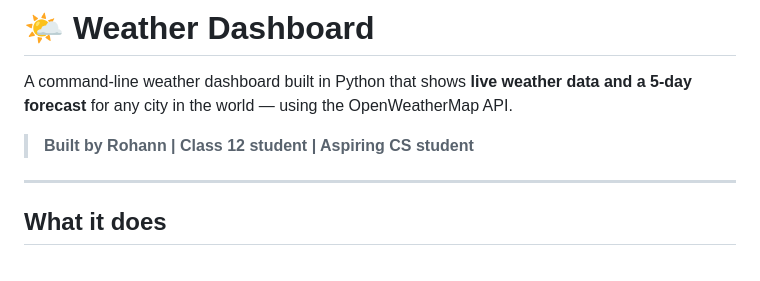
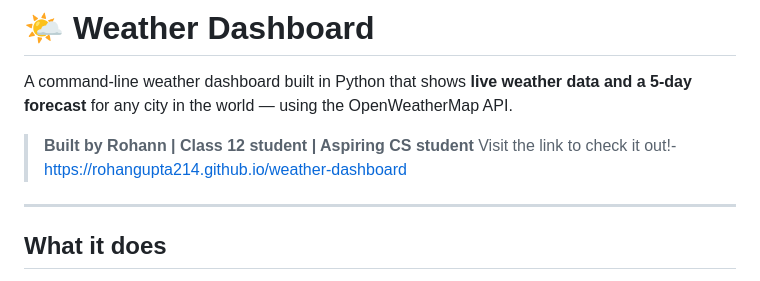
Before and after one commit to RohanGupta214/weather-dashboard, a Markdown page: weather-dashboard/README.md, the part around the change. Rendered like a GitHub page.

```diff
--- a/weather-dashboard/README.md
+++ b/weather-dashboard/README.md
@@ -3,6 +3,7 @@
 A command-line weather dashboard built in Python that shows **live weather data and a 5-day forecast** for any city in the world — using the OpenWeatherMap API.
 
 > **Built by Rohann | Class 12 student | Aspiring CS student**
+> Visit the link to check it out!- https://rohangupta214.github.io/weather-dashboard
 
 ---
 
```
